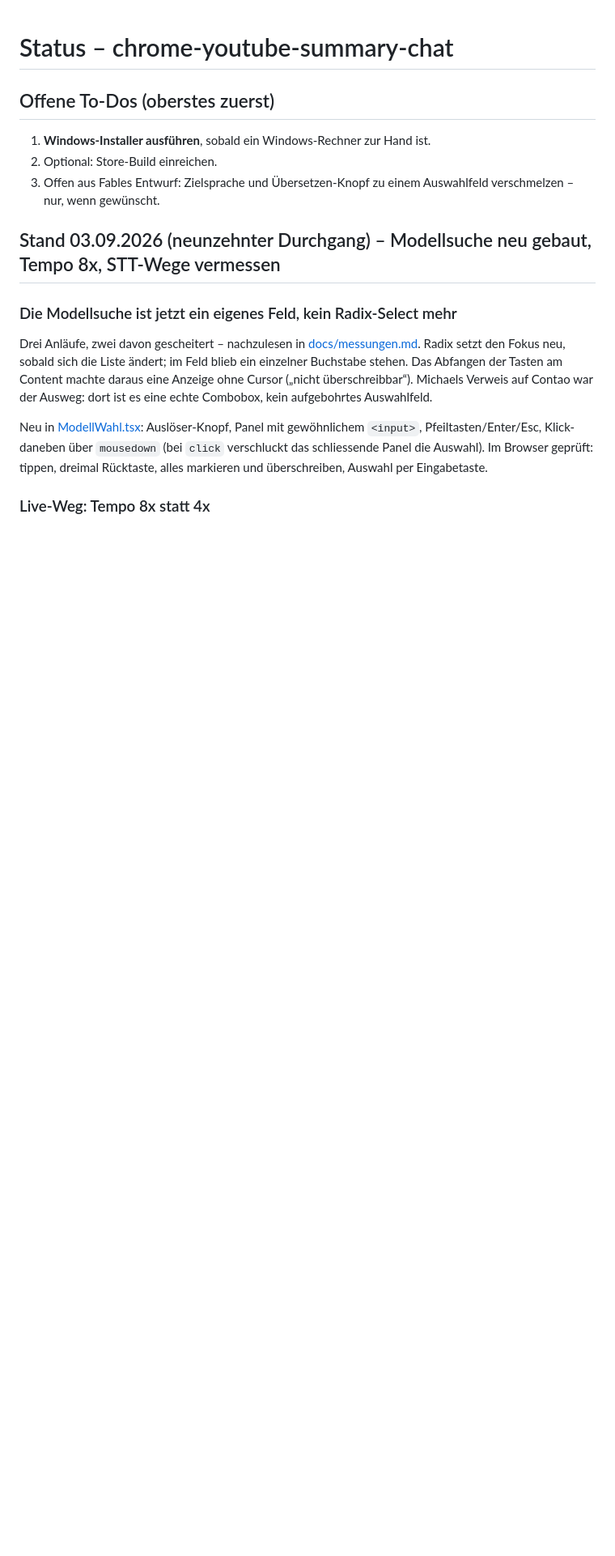
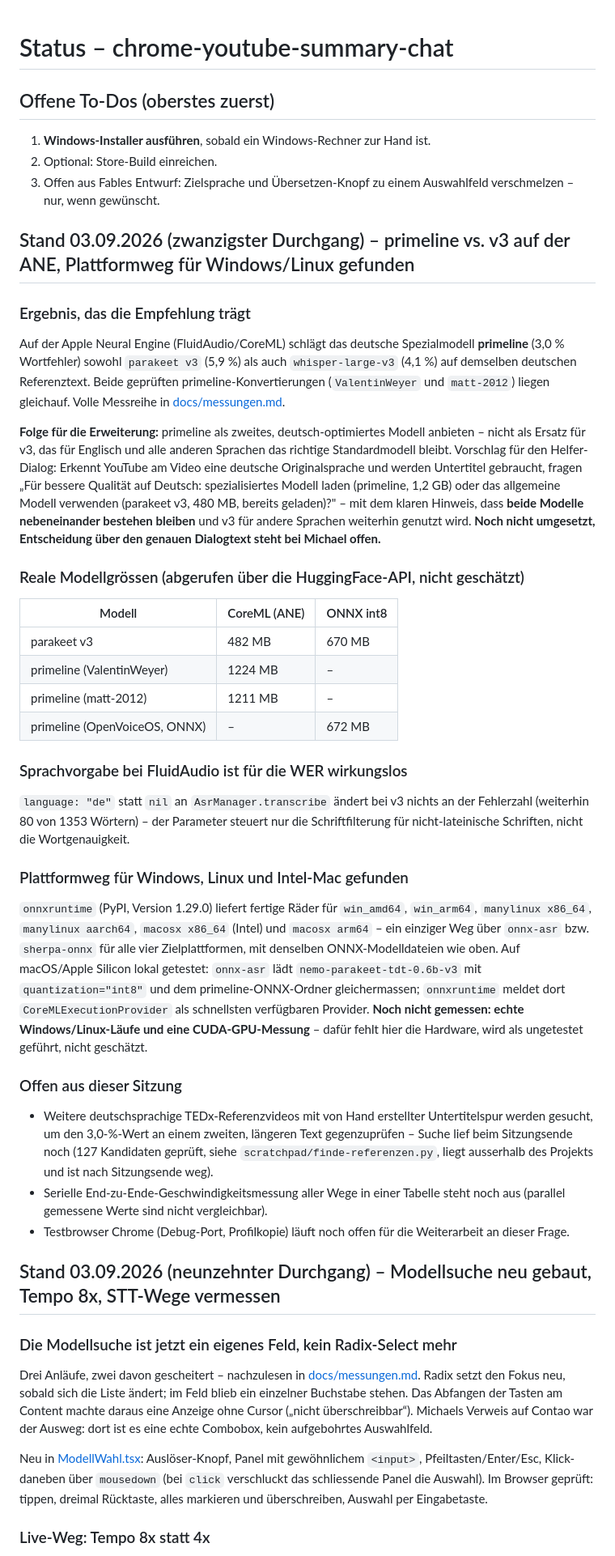
Before and after one commit to mandrael/chrome-youtube-summary-chat, a Markdown page: status.md, the part around the change. Shown at 81% size. Drawn GitHub-style; blank space fills up the shorter version.

Commit message:
Modellgroessen real gemessen, Plattformweg fuer Windows/Linux gefunden

```diff
--- a/status.md
+++ b/status.md
@@ -6,6 +6,65 @@
 2. Optional: Store-Build einreichen.
 3. Offen aus Fables Entwurf: Zielsprache und Übersetzen-Knopf zu einem Auswahlfeld
    verschmelzen – nur, wenn gewünscht.
+
+## Stand 03.09.2026 (zwanzigster Durchgang) – primeline vs. v3 auf der ANE, Plattformweg für Windows/Linux gefunden
+
+### Ergebnis, das die Empfehlung trägt
+
+Auf der Apple Neural Engine (FluidAudio/CoreML) schlägt das deutsche Spezialmodell
+**primeline** (3,0 % Wortfehler) sowohl `parakeet v3` (5,9 %) als auch
+`whisper-large-v3` (4,1 %) auf demselben deutschen Referenztext. Beide geprüften
+primeline-Konvertierungen (`ValentinWeyer` und `matt-2012`) liegen gleichauf. Volle
+Messreihe in [docs/messungen.md](docs/messungen.md).
+
+**Folge für die Erweiterung:** primeline als zweites, deutsch-optimiertes Modell
+anbieten – nicht als Ersatz für v3, das für Englisch und alle anderen Sprachen das
+richtige Standardmodell bleibt. Vorschlag für den Helfer-Dialog: Erkennt YouTube am
+Video eine deutsche Originalsprache und werden Untertitel gebraucht, fragen
+„Für bessere Qualität auf Deutsch: spezialisiertes Modell laden (primeline, 1,2 GB)
+oder das allgemeine Modell verwenden (parakeet v3, 480 MB, bereits geladen)?" –
+mit dem klaren Hinweis, dass **beide Modelle nebeneinander bestehen bleiben** und v3
+für andere Sprachen weiterhin genutzt wird. **Noch nicht umgesetzt, Entscheidung
+über den genauen Dialogtext steht bei Michael offen.**
+
+### Reale Modellgrössen (abgerufen über die HuggingFace-API, nicht geschätzt)
+
+| Modell | CoreML (ANE) | ONNX int8 |
+|---|---|---|
+| parakeet v3 | 482 MB | 670 MB |
+| primeline (ValentinWeyer) | 1224 MB | – |
+| primeline (matt-2012) | 1211 MB | – |
+| primeline (OpenVoiceOS, ONNX) | – | 672 MB |
+
+### Sprachvorgabe bei FluidAudio ist für die WER wirkungslos
+
+`language: "de"` statt `nil` an `AsrManager.transcribe` ändert bei v3 nichts an der
+Fehlerzahl (weiterhin 80 von 1353 Wörtern) – der Parameter steuert nur die
+Schriftfilterung für nicht-lateinische Schriften, nicht die Wortgenauigkeit.
+
+### Plattformweg für Windows, Linux und Intel-Mac gefunden
+
+`onnxruntime` (PyPI, Version 1.29.0) liefert fertige Räder für `win_amd64`,
+`win_arm64`, `manylinux x86_64`, `manylinux aarch64`, `macosx x86_64` (Intel) und
+`macosx arm64` – ein einziger Weg über `onnx-asr` bzw. `sherpa-onnx` für alle vier
+Zielplattformen, mit denselben ONNX-Modelldateien wie oben. Auf macOS/Apple Silicon
+lokal getestet: `onnx-asr` lädt `nemo-parakeet-tdt-0.6b-v3` mit `quantization="int8"`
+und dem primeline-ONNX-Ordner gleichermassen; `onnxruntime` meldet dort
+`CoreMLExecutionProvider` als schnellsten verfügbaren Provider. **Noch nicht
+gemessen: echte Windows/Linux-Läufe und eine CUDA-GPU-Messung** – dafür fehlt hier
+die Hardware, wird als ungetestet geführt, nicht geschätzt.
+
+### Offen aus dieser Sitzung
+
+- Weitere deutschsprachige TEDx-Referenzvideos mit von Hand erstellter
+  Untertitelspur werden gesucht, um den 3,0-%-Wert an einem zweiten, längeren Text
+  gegenzuprüfen – Suche lief beim Sitzungsende noch (127 Kandidaten geprüft, siehe
+  `scratchpad/finde-referenzen.py`, liegt ausserhalb des Projekts und ist nach
+  Sitzungsende weg).
+- Serielle End-zu-Ende-Geschwindigkeitsmessung aller Wege in einer Tabelle steht
+  noch aus (parallel gemessene Werte sind nicht vergleichbar).
+- Testbrowser Chrome (Debug-Port, Profilkopie) läuft noch offen für die
+  Weiterarbeit an dieser Frage.
 
 ## Stand 03.09.2026 (neunzehnter Durchgang) – Modellsuche neu gebaut, Tempo 8x, STT-Wege vermessen
 
```
Also changed, not shown: docs/messungen.md (+36 -0 lines).
